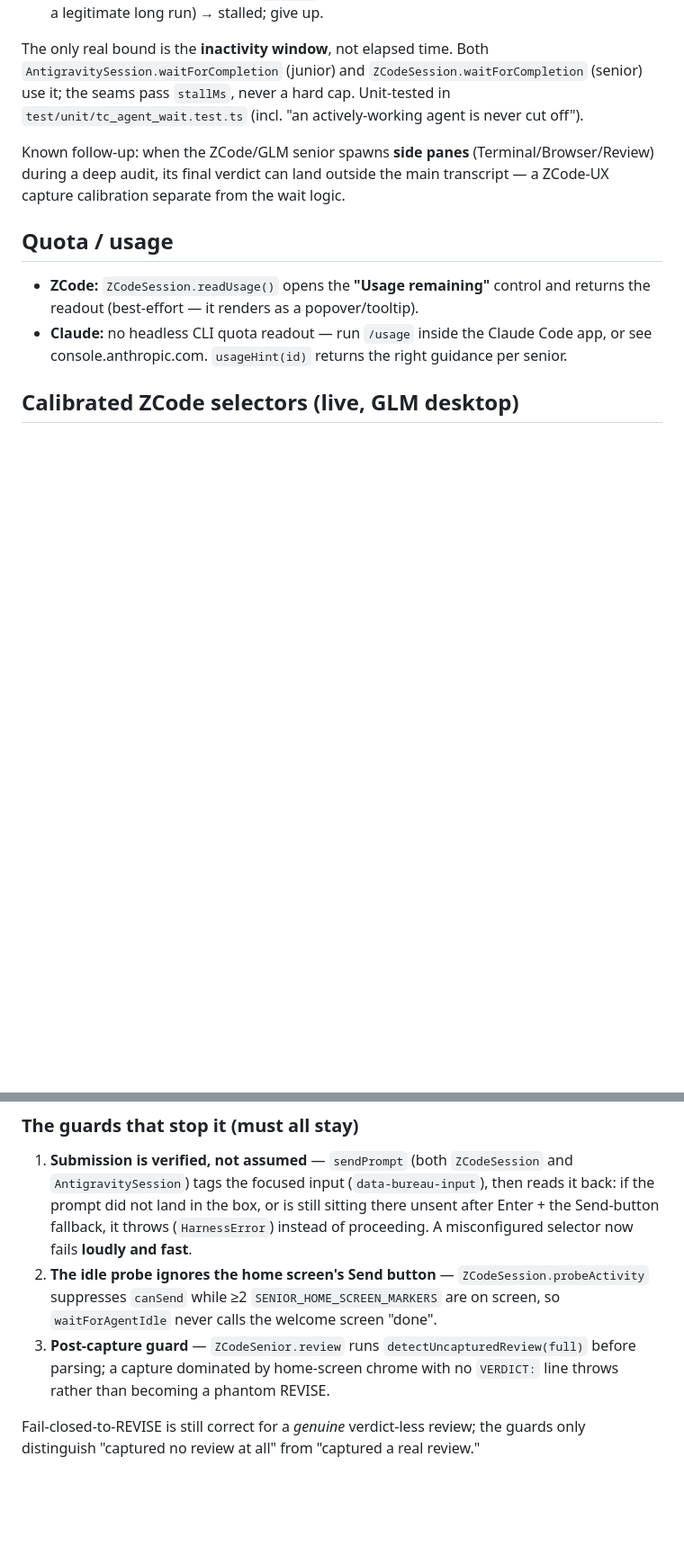
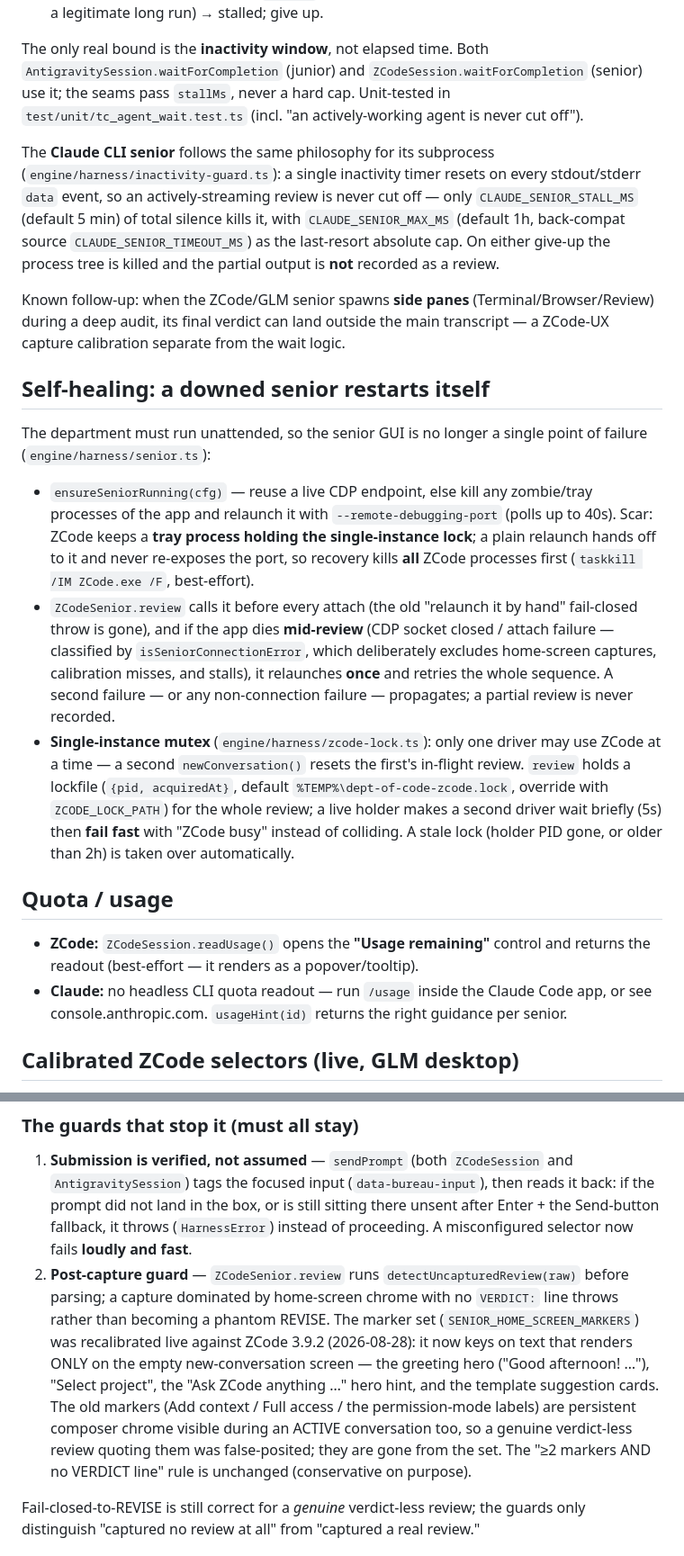
Before and after one commit to departmentofcoding-wq/department-of-codeV2, a Markdown page: docs/senior-integration.md, 2 parts joined by grey strips. Shown at 90% size. Rendered like a GitHub page; blank space fills up the shorter version.

```diff
--- a/docs/senior-integration.md
+++ b/docs/senior-integration.md
@@ -54,9 +54,41 @@ The only real bound is the **inactivity window**, not elapsed time. Both
 (senior) use it; the seams pass `stallMs`, never a hard cap. Unit-tested in
 `test/unit/tc_agent_wait.test.ts` (incl. "an actively-working agent is never cut off").
 
+The **Claude CLI senior** follows the same philosophy for its subprocess
+(`engine/harness/inactivity-guard.ts`): a single inactivity timer resets on every
+stdout/stderr `data` event, so an actively-streaming review is never cut off —
+only `CLAUDE_SENIOR_STALL_MS` (default 5 min) of total silence kills it, with
+`CLAUDE_SENIOR_MAX_MS` (default 1h, back-compat source `CLAUDE_SENIOR_TIMEOUT_MS`)
+as the last-resort absolute cap. On either give-up the process tree is killed and
+the partial output is **not** recorded as a review.
+
 Known follow-up: when the ZCode/GLM senior spawns **side panes** (Terminal/Browser/Review)
 during a deep audit, its final verdict can land outside the main transcript — a ZCode-UX
 capture calibration separate from the wait logic.
+
+## Self-healing: a downed senior restarts itself
+
+The department must run unattended, so the senior GUI is no longer a single point
+of failure (`engine/harness/senior.ts`):
+
+- `ensureSeniorRunning(cfg)` — reuse a live CDP endpoint, else kill any zombie/tray
+  processes of the app and relaunch it with `--remote-debugging-port` (polls up to
+  40s). Scar: ZCode keeps a **tray process holding the single-instance lock**;
+  a plain relaunch hands off to it and never re-exposes the port, so recovery
+  kills **all** ZCode processes first (`taskkill /IM ZCode.exe /F`, best-effort).
+- `ZCodeSenior.review` calls it before every attach (the old "relaunch it by
+  hand" fail-closed throw is gone), and if the app dies **mid-review** (CDP
+  socket closed / attach failure — classified by `isSeniorConnectionError`, which
+  deliberately excludes home-screen captures, calibration misses, and stalls),
+  it relaunches **once** and retries the whole sequence. A second failure — or
+  any non-connection failure — propagates; a partial review is never recorded.
+- **Single-instance mutex** (`engine/harness/zcode-lock.ts`): only one driver may
+  use ZCode at a time — a second `newConversation()` resets the first's in-flight
+  review. `review` holds a lockfile (`{pid, acquiredAt}`, default
+  `%TEMP%\dept-of-code-zcode.lock`, override with `ZCODE_LOCK_PATH`) for the whole
+  review; a live holder makes a second driver wait briefly (5s) then **fail fast**
+  with "ZCode busy" instead of colliding. A stale lock (holder PID gone, or older
+  than 2h) is taken over automatically.
 
 ## Quota / usage
 
@@ -103,12 +135,18 @@ duplication, and it repeats until the round ceiling.
    reads it back: if the prompt did not land in the box, or is still sitting there
    unsent after Enter + the Send-button fallback, it throws (`HarnessError`)
    instead of proceeding. A misconfigured selector now fails **loudly and fast**.
-2. **The idle probe ignores the home screen's Send button** — `ZCodeSession.probeActivity`
-   suppresses `canSend` while ≥2 `SENIOR_HOME_SCREEN_MARKERS` are on screen, so
-   `waitForAgentIdle` never calls the welcome screen "done".
-3. **Post-capture guard** — `ZCodeSenior.review` runs `detectUncapturedReview(full)`
+2. **Post-capture guard** — `ZCodeSenior.review` runs `detectUncapturedReview(raw)`
    before parsing; a capture dominated by home-screen chrome with no `VERDICT:`
-   line throws rather than becoming a phantom REVISE.
+   line throws rather than becoming a phantom REVISE. The marker set
+   (`SENIOR_HOME_SCREEN_MARKERS`) was recalibrated live against ZCode 3.9.2
+   (2026-08-28): it now keys on text that renders ONLY on the empty
+   new-conversation screen — the greeting hero ("Good afternoon! …"),
+   "Select project", the "Ask ZCode anything …" hero hint, and the template
+   suggestion cards. The old markers (Add context / Full access / the
+   permission-mode labels) are persistent composer chrome visible during an
+   ACTIVE conversation too, so a genuine verdict-less review quoting them was
+   false-posited; they are gone from the set. The "≥2 markers AND no VERDICT
+   line" rule is unchanged (conservative on purpose).
 
 Fail-closed-to-REVISE is still correct for a *genuine* verdict-less review; the
 guards only distinguish "captured no review at all" from "captured a real review."
```
Also changed, not shown: other parts of docs/senior-integration.md (+10 -2 lines), docs/antigravity-integration.md (+19 -0 lines), docs/walkthrough-dept-resilience.md (added, +189 -0 lines).
